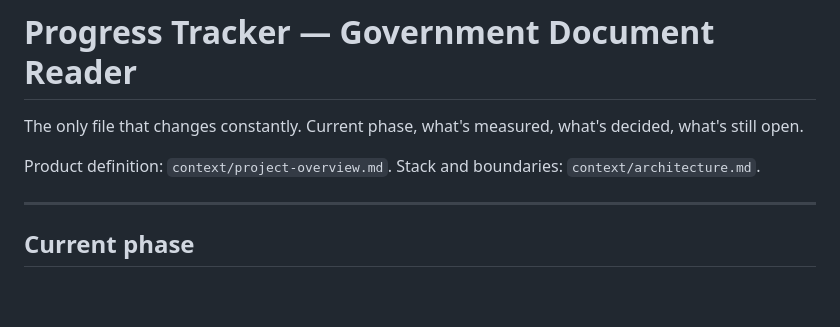
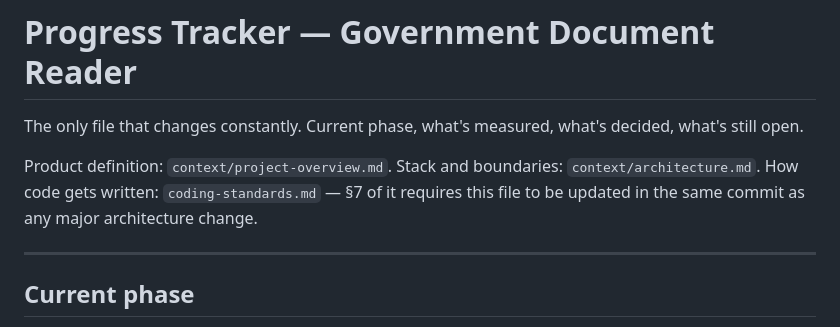
Before and after one commit to adisagar2003/PigeonEye, a Markdown page: context/progress-tracker.md, the part around the change. Rendered like a GitHub page; blank space fills up the shorter version.

```diff
--- a/context/progress-tracker.md
+++ b/context/progress-tracker.md
@@ -5,6 +5,8 @@ decided, what's still open.
 
 Product definition: `context/project-overview.md`.
 Stack and boundaries: `context/architecture.md`.
+How code gets written: `coding-standards.md` — §7 of it requires this file to be
+updated in the same commit as any major architecture change.
 
 ---
 
```
Also changed, not shown: coding-standards.md (added, +314 -0 lines).
